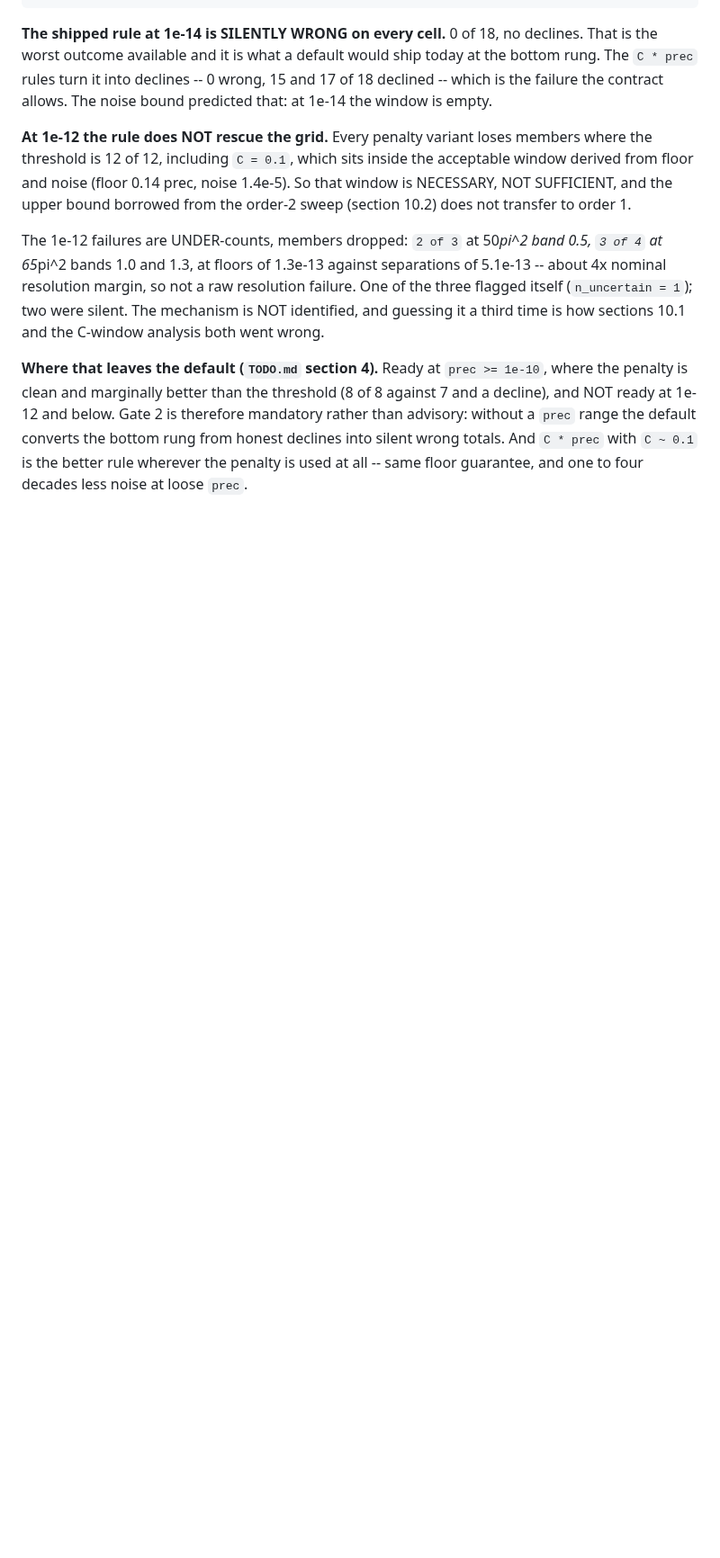
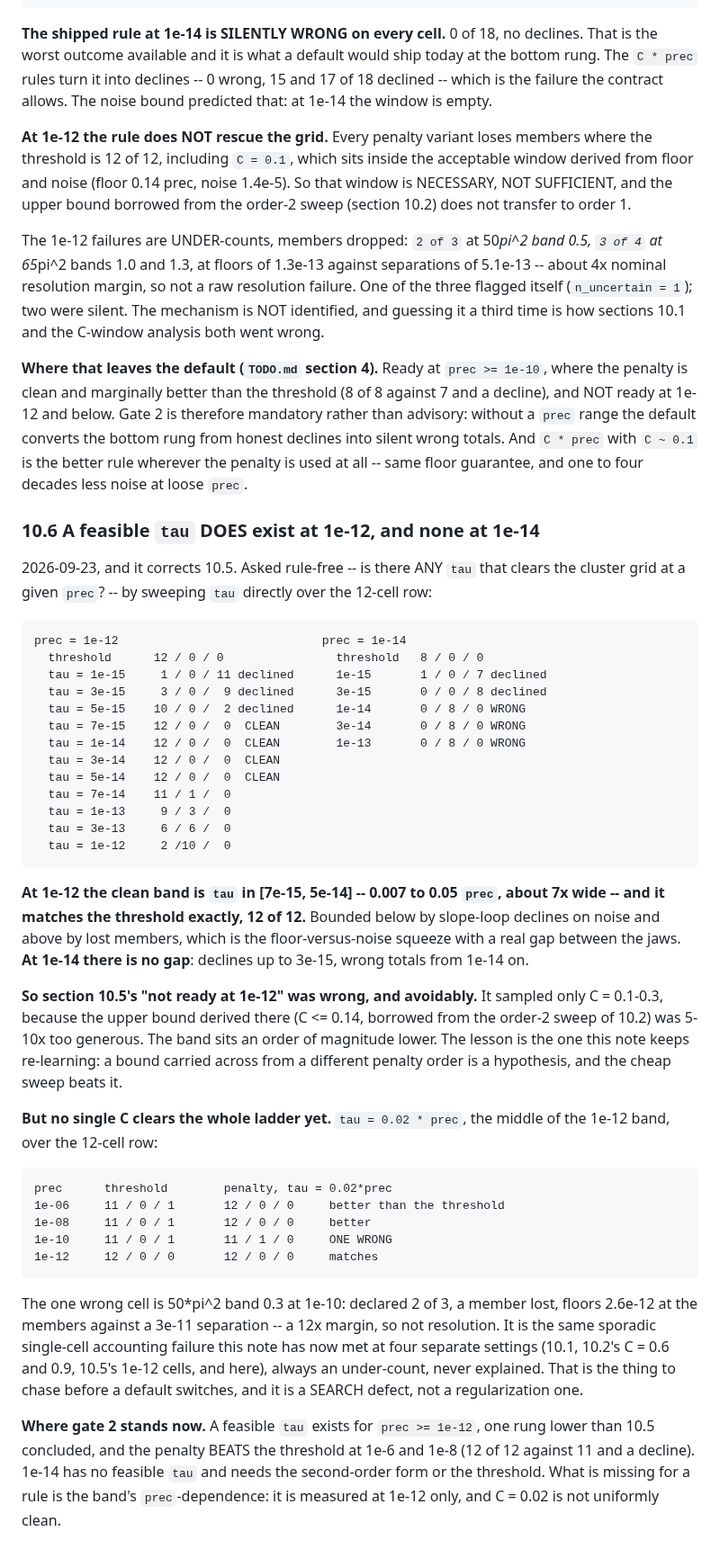
Before and after one commit to hjrrockies/chladni, a Markdown page: notes/smooth_filter.md, the part around the change. Shown at 90% size. GitHub-like rendering; blank space fills up the shorter version.

Commit message:
notes: a feasible tau exists at 1e-12 after all, and none at 1e-14
Asked rule-free, by sweeping tau over the cluster row instead of deriving a rule.

At prec = 1e-12 the clean band is tau in [7e-15, 5e-14] -- 0.007 to 0.05 prec, about 7x wide --
and it matches the threshold exactly, 12 of 12. Bounded below by slope-loop declines on noise
and above by lost members. At 1e-14 there is no gap: declines up to 3e-15, wrong totals from
1e-14 on, so the squeeze there is structural.

This corrects section 10.5's "not ready at 1e-12", which sampled only C = 0.1-0.3 because the
upper bound derived there (C <= 0.14, carried over from the order-2 sweep) was 5-10x too
generous. The band sits an order of magnitude lower.

No single C clears the ladder yet: tau = 0.02*prec is 12 of 12 at 1e-6, 1e-8 and 1e-12 --
BEATING the threshold at the first two, which decline a cell -- and loses one cell at 1e-10
(50*pi^2 band 0.3, 2 of 3, floors 2.6e-12 against a 3e-11 separation, a 12x margin). That is the
same sporadic under-count met at four settings now, always unexplained, and it is a search
defect rather than a regularization one.

Gate 2's boundary moves down a rung: penalty feasible at prec >= 1e-12, nothing at 1e-14.

Co-Authored-By: Claude Opus 5 <noreply@anthropic.com>

```diff
--- a/notes/smooth_filter.md
+++ b/notes/smooth_filter.md
@@ -936,3 +936,55 @@ NOT ready at 1e-12 and below. Gate 2 is therefore mandatory rather than advisory
 `prec` range the default converts the bottom rung from honest declines into silent wrong totals.
 And `C * prec` with `C ~ 0.1` is the better rule wherever the penalty is used at all -- same
 floor guarantee, and one to four decades less noise at loose `prec`.
+
+### 10.6 A feasible `tau` DOES exist at 1e-12, and none at 1e-14
+
+2026-09-23, and it corrects 10.5. Asked rule-free -- is there ANY `tau` that clears the cluster
+grid at a given `prec`? -- by sweeping `tau` directly over the 12-cell row:
+
+    prec = 1e-12                             prec = 1e-14
+      threshold      12 / 0 / 0                threshold   8 / 0 / 0
+      tau = 1e-15     1 / 0 / 11 declined      1e-15       1 / 0 / 7 declined
+      tau = 3e-15     3 / 0 /  9 declined      3e-15       0 / 0 / 8 declined
+      tau = 5e-15    10 / 0 /  2 declined      1e-14       0 / 8 / 0 WRONG
+      tau = 7e-15    12 / 0 /  0  CLEAN        3e-14       0 / 8 / 0 WRONG
+      tau = 1e-14    12 / 0 /  0  CLEAN        1e-13       0 / 8 / 0 WRONG
+      tau = 3e-14    12 / 0 /  0  CLEAN
+      tau = 5e-14    12 / 0 /  0  CLEAN
+      tau = 7e-14    11 / 1 /  0
+      tau = 1e-13     9 / 3 /  0
+      tau = 3e-13     6 / 6 /  0
+      tau = 1e-12     2 /10 /  0
+
+**At 1e-12 the clean band is `tau` in [7e-15, 5e-14] -- 0.007 to 0.05 `prec`, about 7x wide --
+and it matches the threshold exactly, 12 of 12.** Bounded below by slope-loop declines on noise
+and above by lost members, which is the floor-versus-noise squeeze with a real gap between the
+jaws. **At 1e-14 there is no gap**: declines up to 3e-15, wrong totals from 1e-14 on.
+
+**So section 10.5's "not ready at 1e-12" was wrong, and avoidably.** It sampled only C = 0.1-0.3,
+because the upper bound derived there (C <= 0.14, borrowed from the order-2 sweep of 10.2) was
+5-10x too generous. The band sits an order of magnitude lower. The lesson is the one this note
+keeps re-learning: a bound carried across from a different penalty order is a hypothesis, and
+the cheap sweep beats it.
+
+**But no single C clears the whole ladder yet.** `tau = 0.02 * prec`, the middle of the 1e-12
+band, over the 12-cell row:
+
+    prec      threshold        penalty, tau = 0.02*prec
+    1e-06     11 / 0 / 1       12 / 0 / 0     better than the threshold
+    1e-08     11 / 0 / 1       12 / 0 / 0     better
+    1e-10     11 / 0 / 1       11 / 1 / 0     ONE WRONG
+    1e-12     12 / 0 / 0       12 / 0 / 0     matches
+
+The one wrong cell is 50*pi^2 band 0.3 at 1e-10: declared 2 of 3, a member lost, floors 2.6e-12
+at the members against a 3e-11 separation -- a 12x margin, so not resolution. It is the same
+sporadic single-cell accounting failure this note has now met at four separate settings
+(10.1, 10.2's C = 0.6 and 0.9, 10.5's 1e-12 cells, and here), always an under-count, never
+explained. That is the thing to chase before a default switches, and it is a SEARCH defect, not
+a regularization one.
+
+**Where gate 2 stands now.** A feasible `tau` exists for `prec >= 1e-12`, one rung lower than
+10.5 concluded, and the penalty BEATS the threshold at 1e-6 and 1e-8 (12 of 12 against 11 and a
+decline). 1e-14 has no feasible `tau` and needs the second-order form or the threshold. What is
+missing for a rule is the band's `prec`-dependence: it is measured at 1e-12 only, and C = 0.02
+is not uniformly clean.
```
Also changed, not shown: TODO.md (+6 -2 lines).
